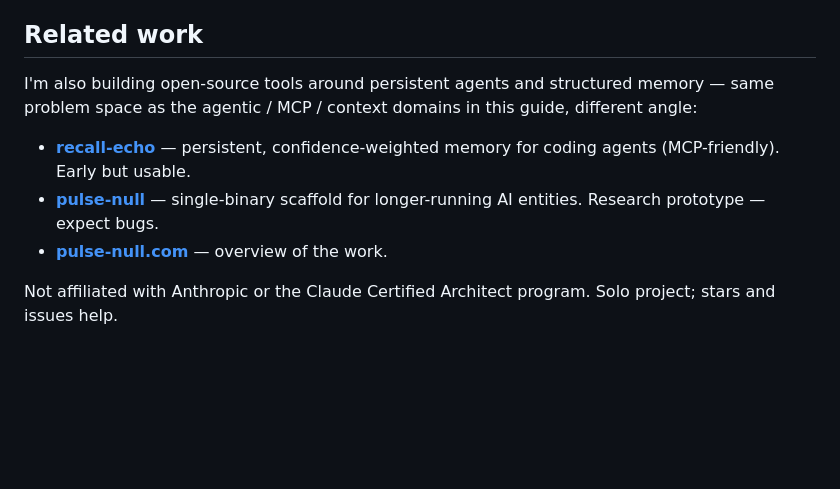
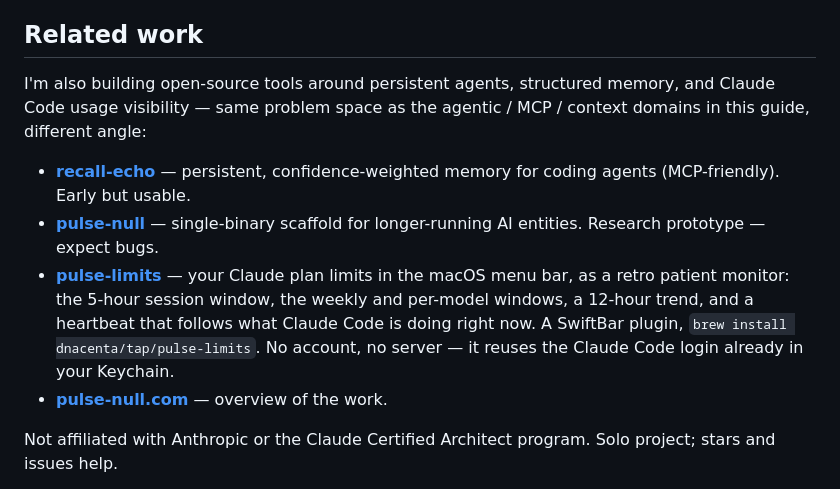
Before and after one commit to dnacenta/claude-certified-architect, a Markdown page: README.md, the part around the change. Rendered like a GitHub page; blank space fills up the shorter version.

Commit message:
docs: add pulse-limits to Related work
Co-Authored-By: Claude Fable 5.1 <noreply@anthropic.com>
Claude-Session: https://claude.ai/code/session_01QAShoZVuC3HiEvQxXQZupa

```diff
--- a/README.md
+++ b/README.md
@@ -82,10 +82,11 @@ This guide was inspired by and based on the exam breakdown by [@hooeem on X](htt
 
 ## Related work
 
-I'm also building open-source tools around persistent agents and structured memory — same problem space as the agentic / MCP / context domains in this guide, different angle:
+I'm also building open-source tools around persistent agents, structured memory, and Claude Code usage visibility — same problem space as the agentic / MCP / context domains in this guide, different angle:
 
 - **[recall-echo](https://github.com/dnacenta/recall-echo)** — persistent, confidence-weighted memory for coding agents (MCP-friendly). Early but usable.
 - **[pulse-null](https://github.com/dnacenta/pulse-null)** — single-binary scaffold for longer-running AI entities. Research prototype — expect bugs.
+- **[pulse-limits](https://github.com/dnacenta/pulse-limits)** — your Claude plan limits in the macOS menu bar, as a retro patient monitor: the 5-hour session window, the weekly and per-model windows, a 12-hour trend, and a heartbeat that follows what Claude Code is doing right now. A SwiftBar plugin, `brew install dnacenta/tap/pulse-limits`. No account, no server — it reuses the Claude Code login already in your Keychain.
 - **[pulse-null.com](https://pulse-null.com)** — overview of the work.
 
 Not affiliated with Anthropic or the Claude Certified Architect program. Solo project; stars and issues help.
```
